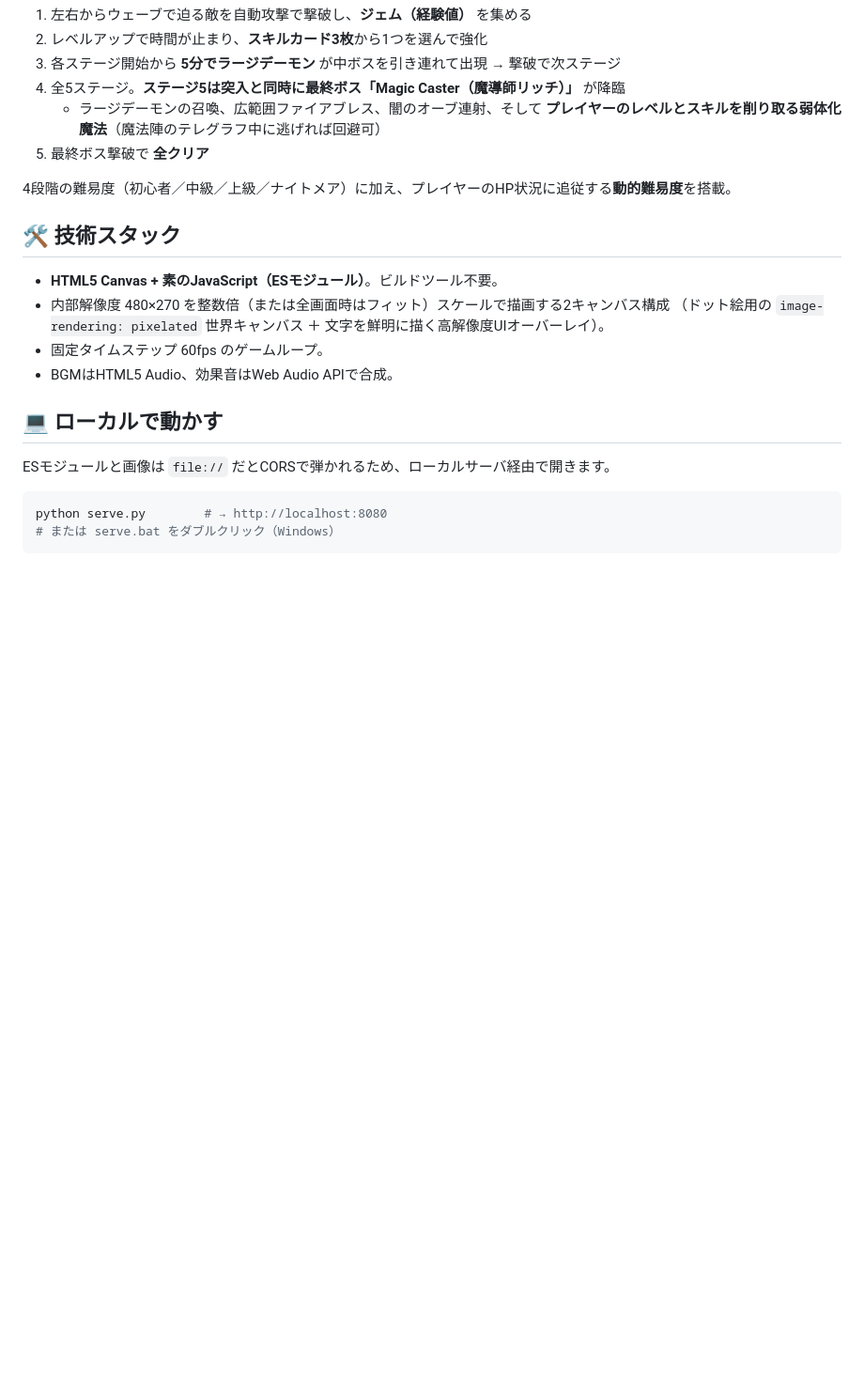
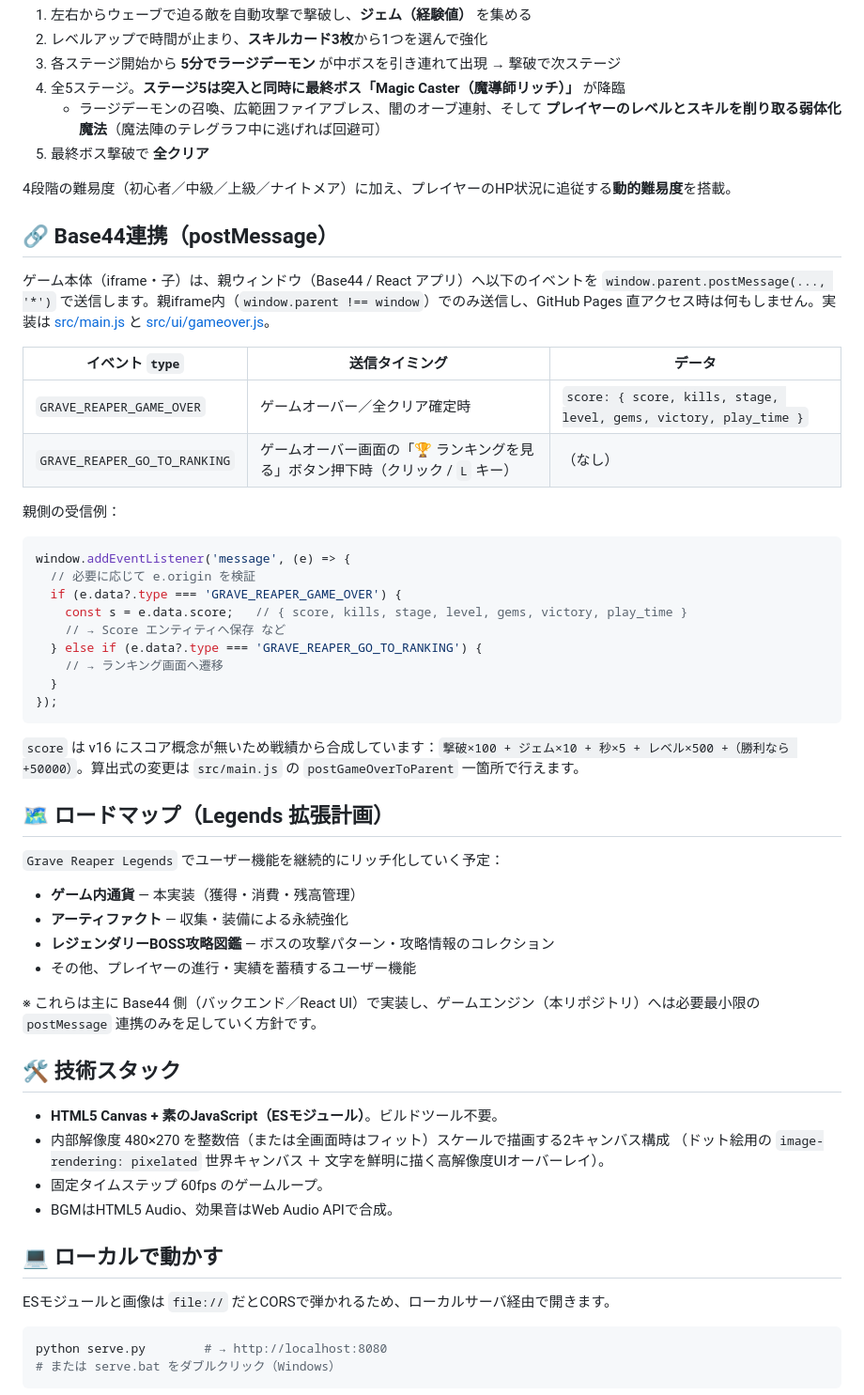
Before and after one commit to JunSuzuki1973/grave-reaper, a Markdown page: README.md, the part around one of its changes. Shown at 94% size. Drawn GitHub-style; blank space fills up the shorter version.

Commit message:
docs: Grave Reaper Legends(Base44版)の案内・postMessage仕様・ロードマップを追記
- フル版 https://grave-reaper-legends.base44.app/ への導線（ランキング/ハンドルネーム/通貨仮実装）
- エンジン版(GitHub Pages)との二本立てを明記
- Base44連携の postMessage イベント仕様(GAME_OVER/GO_TO_RANKING)を文書化
- 今後のロードマップ(通貨/アーティファクト/レジェンダリーBOSS図鑑等)

Co-Authored-By: Claude Opus 4.8 <noreply@anthropic.com>

````diff
--- a/README.md
+++ b/README.md
@@ -29,6 +40,40 @@
 5. 最終ボス撃破で **全クリア**
 
 4段階の難易度（初心者／中級／上級／ナイトメア）に加え、プレイヤーのHP状況に追従する**動的難易度**を搭載。
+
+## 🔗 Base44連携（postMessage）
+
+ゲーム本体（iframe・子）は、親ウィンドウ（Base44 / React アプリ）へ以下のイベントを `window.parent.postMessage(..., '*')` で送信します。親iframe内（`window.parent !== window`）でのみ送信し、GitHub Pages 直アクセス時は何もしません。実装は [src/main.js](src/main.js) と [src/ui/gameover.js](src/ui/gameover.js)。
+
+| イベント `type` | 送信タイミング | データ |
+|---|---|---|
+| `GRAVE_REAPER_GAME_OVER` | ゲームオーバー／全クリア確定時 | `score: { score, kills, stage, level, gems, victory, play_time }` |
+| `GRAVE_REAPER_GO_TO_RANKING` | ゲームオーバー画面の「🏆 ランキングを見る」ボタン押下時（クリック / `L` キー） | （なし） |
+
+親側の受信例：
+```javascript
+window.addEventListener('message', (e) => {
+  // 必要に応じて e.origin を検証
+  if (e.data?.type === 'GRAVE_REAPER_GAME_OVER') {
+    const s = e.data.score;   // { score, kills, stage, level, gems, victory, play_time }
+    // → Score エンティティへ保存 など
+  } else if (e.data?.type === 'GRAVE_REAPER_GO_TO_RANKING') {
+    // → ランキング画面へ遷移
+  }
+});
+```
+
+`score` は v16 にスコア概念が無いため戦績から合成しています：`撃破×100 + ジェム×10 + 秒×5 + レベル×500 +（勝利なら +50000）`。算出式の変更は `src/main.js` の `postGameOverToParent` 一箇所で行えます。
+
+## 🗺 ロードマップ（Legends 拡張計画）
+
+`Grave Reaper Legends` でユーザー機能を継続的にリッチ化していく予定：
+- **ゲーム内通貨** — 本実装（獲得・消費・残高管理）
+- **アーティファクト** — 収集・装備による永続強化
+- **レジェンダリーBOSS攻略図鑑** — ボスの攻撃パターン・攻略情報のコレクション
+- その他、プレイヤーの進行・実績を蓄積するユーザー機能
+
+※ これらは主に Base44 側（バックエンド／React UI）で実装し、ゲームエンジン（本リポジトリ）へは必要最小限の `postMessage` 連携のみを足していく方針です。
 
 ## 🛠 技術スタック
 
````
Also changed, not shown: other parts of README.md (+12 -1 lines).
